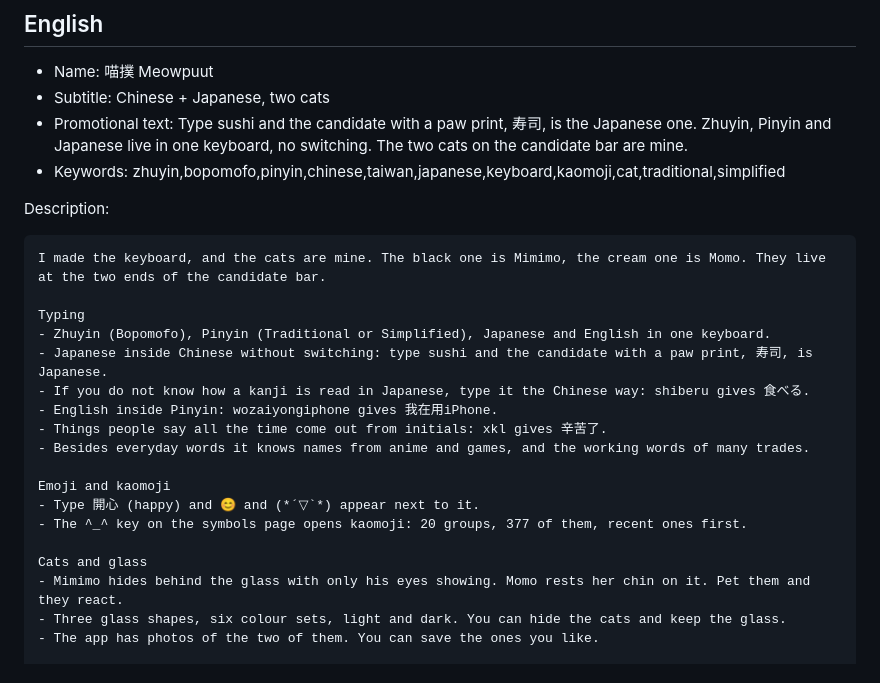
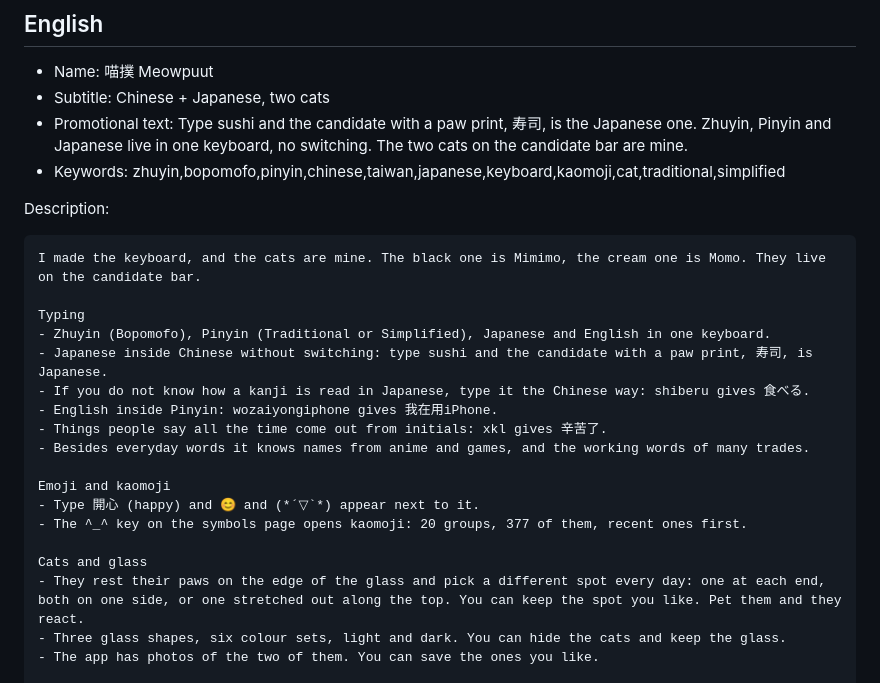
Before and after one commit to Krysta1ll/Meowpuut, a Markdown page: docs/store/listing.md, the part around one of its changes. GitHub-like rendering.

````diff
--- a/docs/store/listing.md
+++ b/docs/store/listing.md
@@ -128,7 +128,7 @@
 Description:
 
 ```
-I made the keyboard, and the cats are mine. The black one is Mimimo, the cream one is Momo. They live at the two ends of the candidate bar.
+I made the keyboard, and the cats are mine. The black one is Mimimo, the cream one is Momo. They live on the candidate bar.
 
 Typing
 - Zhuyin (Bopomofo), Pinyin (Traditional or Simplified), Japanese and English in one keyboard.
@@ -143,7 +143,7 @@ Emoji and kaomoji
 - The ^_^ key on the symbols page opens kaomoji: 20 groups, 377 of them, recent ones first.
 
 Cats and glass
-- Mimimo hides behind the glass with only his eyes showing. Momo rests her chin on it. Pet them and they react.
+- They rest their paws on the edge of the glass and pick a different spot every day: one at each end, both on one side, or one stretched out along the top. You can keep the spot you like. Pet them and they react.
 - Three glass shapes, six colour sets, light and dark. You can hide the cats and keep the glass.
 - The app has photos of the two of them. You can save the ones you like.
 
````
Also changed, not shown: other parts of docs/store/listing.md (+9 -9 lines), README.md (+1 -1 lines), docs/BRAND.md (+7 -2 lines), assets/screenshots/candidates.png.
